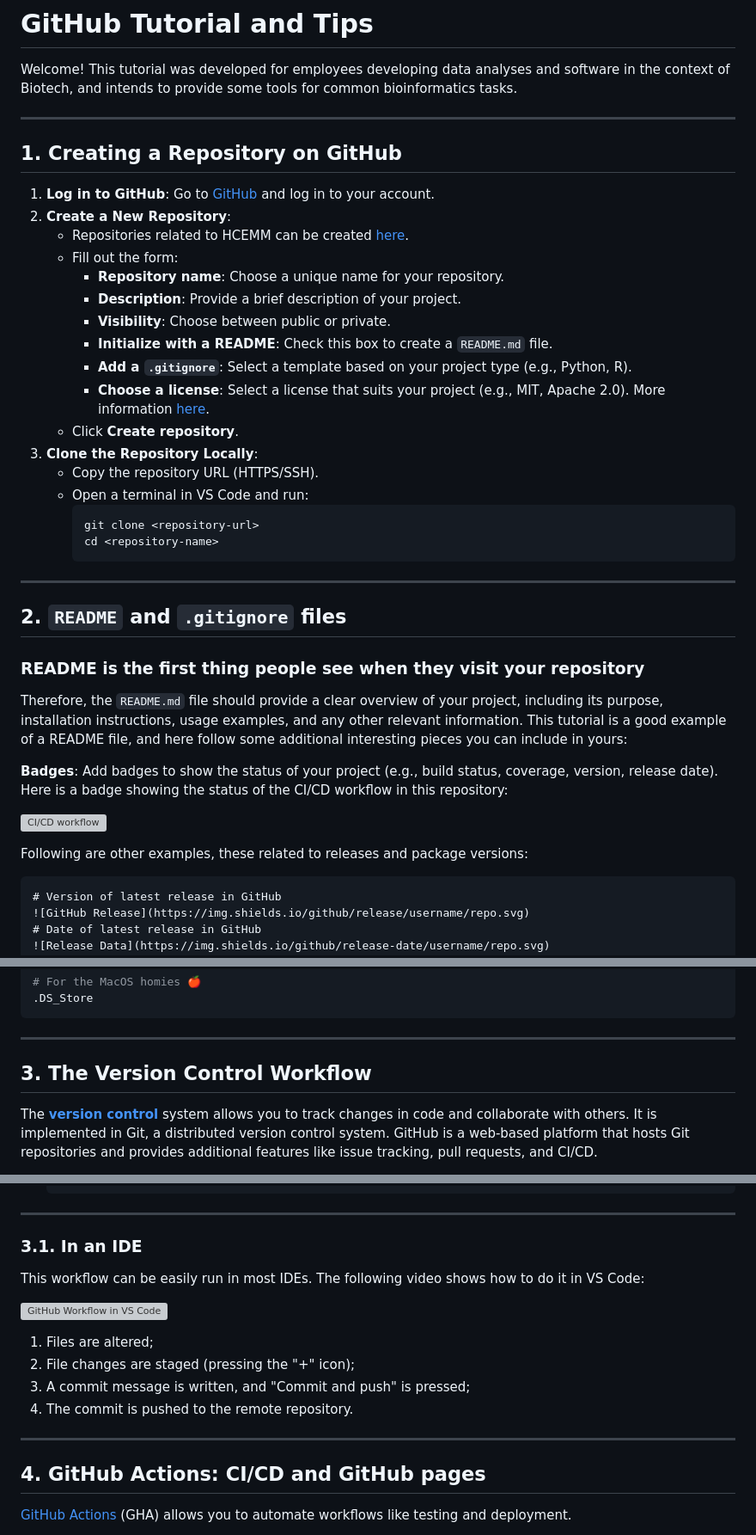
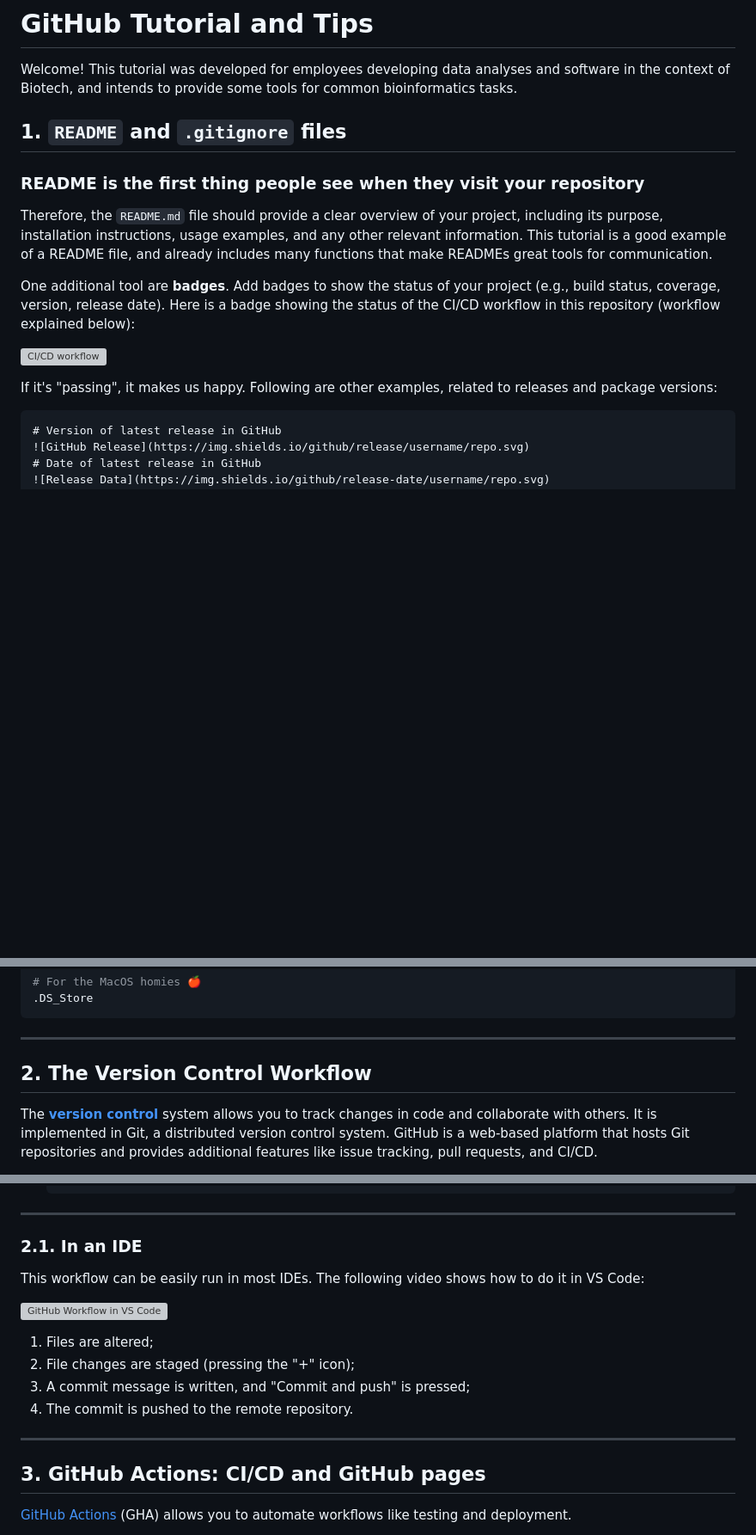
Before and after one commit to HCEMM/sc-tutorials, a Markdown page: github_tutorial/README.md, 3 parts joined by grey strips. Shown at 86% size. Rendered like a GitHub page; blank space fills up the shorter version; grey boxes are pictures that could not be loaded.

````diff
--- a/github_tutorial/README.md
+++ b/github_tutorial/README.md
@@ -2,42 +2,17 @@
 
 Welcome! This tutorial was developed for employees developing data analyses and software in the context of Biotech, and intends to provide some tools for common bioinformatics tasks.
 
----
-
-## 1. Creating a Repository on GitHub
-
-1. **Log in to GitHub**: Go to [GitHub](https://github.com) and log in to your account.
-2. **Create a New Repository**:
-    - Repositories related to HCEMM can be created [here](https://github.com/organizations/HCEMM/repositories/new).
-    - Fill out the form:
-      - **Repository name**: Choose a unique name for your repository.
-      - **Description**: Provide a brief description of your project.
-      - **Visibility**: Choose between public or private.
-      - **Initialize with a README**: Check this box to create a `README.md` file.
-      - **Add a `.gitignore`**: Select a template based on your project type (e.g., Python, R).
-      - **Choose a license**: Select a license that suits your project (e.g., MIT, Apache 2.0). More information [here](https://docs.github.com/en/repositories/managing-your-repositorys-settings-and-features/customizing-your-repository/licensing-a-repository).
-    - Click **Create repository**.
-3. **Clone the Repository Locally**:
-    - Copy the repository URL (HTTPS/SSH).
-    - Open a terminal in VS Code and run:
-      ```bash
-      git clone <repository-url>
-      cd <repository-name>
-      ```
-
----
-
-## 2. `README` and `.gitignore` files
+## 1. `README` and `.gitignore` files
 
 ### README is the first thing people see when they visit your repository
 
-Therefore, the `README.md` file should provide a clear overview of your project, including its purpose, installation instructions, usage examples, and any other relevant information. This tutorial is a good example of a README file, and here follow some additional interesting pieces you can include in yours:
+Therefore, the `README.md` file should provide a clear overview of your project, including its purpose, installation instructions, usage examples, and any other relevant information. This tutorial is a good example of a README file, and already includes many functions that make READMEs great tools for communication.
 
-**Badges**: Add badges to show the status of your project (e.g., build status, coverage, version, release date). Here is a badge showing the status of the CI/CD workflow in this repository:
+One additional tool are **badges**. Add badges to show the status of your project (e.g., build status, coverage, version, release date). Here is a badge showing the status of the CI/CD workflow in this repository (workflow explained below):
 
 ![CI/CD workflow](https://github.com/HCEMM/sc_tutorials/actions/workflows/ci-cd.yml/badge.svg)
 
-Following are other examples, these related to releases and package versions:
+If it's "passing", it makes us happy. Following are other examples, related to releases and package versions:
 ```markdown
 # Version of latest release in GitHub
 ![GitHub Release](https://img.shields.io/github/release/username/repo.svg)
@@ -73,7 +48,7 @@ __pycache__/        # Python cache files
 
 ---
 
-## 3. The Version Control Workflow
+## 2. The Version Control Workflow
 
 The [**version control**](https://github.com/resources/articles/software-development/what-is-version-control) system allows you to track changes in code and collaborate with others. It is implemented in Git, a distributed version control system. GitHub is a web-based platform that hosts Git repositories and provides additional features like issue tracking, pull requests, and CI/CD.
 
@@ -117,7 +92,7 @@ The [**version control**](https://github.com/resources/articles/software-develop
 
 ---
 
-### 3.1. In an IDE
+### 2.1. In an IDE
 
 This workflow can be easily run in most IDEs. The following video shows how to do it in VS Code:
 
@@ -130,7 +105,7 @@ This workflow can be easily run in most IDEs. The following video shows how to d
 
 ---
 
-## 4. GitHub Actions: CI/CD and GitHub pages
+## 3. GitHub Actions: CI/CD and GitHub pages
 
 [GitHub Actions](https://github.com/features/actions) (GHA) allows you to automate workflows like testing and deployment.
 
````
Also changed, not shown: other parts of github_tutorial/README.md (+1 -38 lines).
